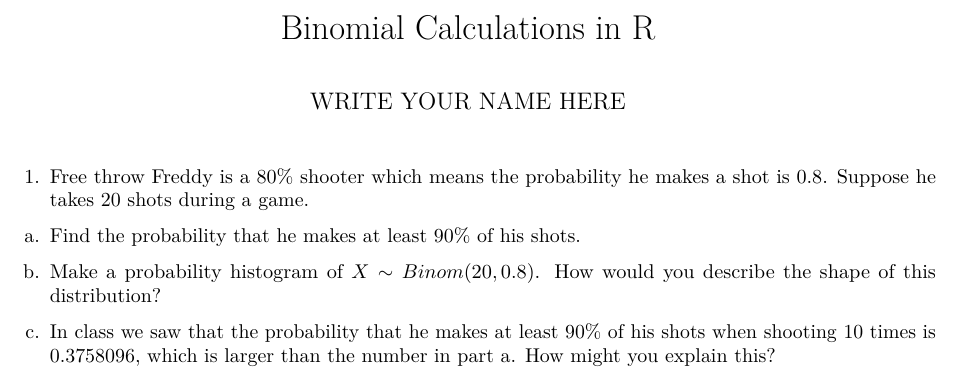
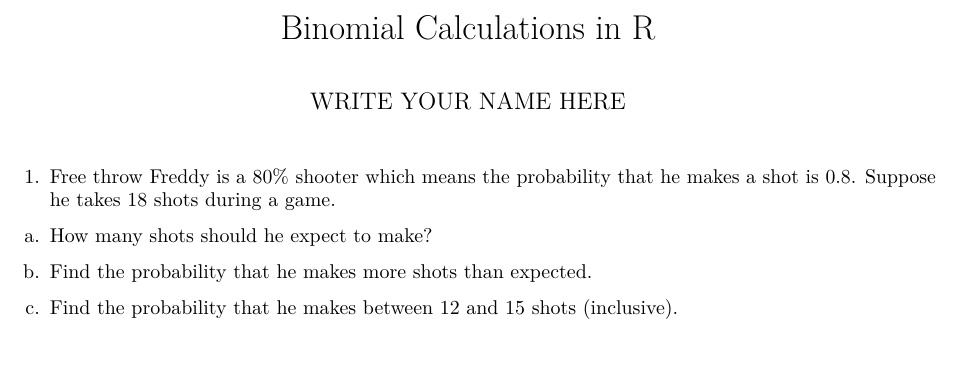
Before and after one commit to grover4/MATHSTAT394Winter2025, an R Markdown document (In-class/binomial.Rmd): part of the page, cut so that both start at the same text, the shorter picture padded with empty space. Rendered offline with R 4.5, knitr and Pandoc, then LaTeX, with nearby package versions.

Commit message:
binomial live coding

````diff
--- a/In-class/binomial.Rmd
+++ b/In-class/binomial.Rmd
@@ -16,10 +16,10 @@ library(tidyverse)
 ```
 
 
-1. Free throw Freddy is a 80% shooter which means the probability he makes a shot is 0.8. Suppose he takes 20 shots during a game.
+1. Free throw Freddy is a 80% shooter which means the probability that he makes a shot is 0.8. Suppose he takes 18 shots during a game.
 
-a. Find the probability that he makes at least 90% of his shots.
+a. How many shots should he expect to make?
 
-b. Make a probability histogram of $X \sim Binom(20, 0.8)$. How would you describe the shape of this distribution?
+b. Find the probability that he makes more shots than expected.
 
-c. In class we saw that the probability that he makes at least 90% of his shots when shooting 10 times is `r 1- pbinom(q = 8, size = 10, prob = 0.8)`,  which is larger than the number in part a. How might you explain this?
+c. Find the probability that he makes between 12 and 15 shots  (inclusive).
````
